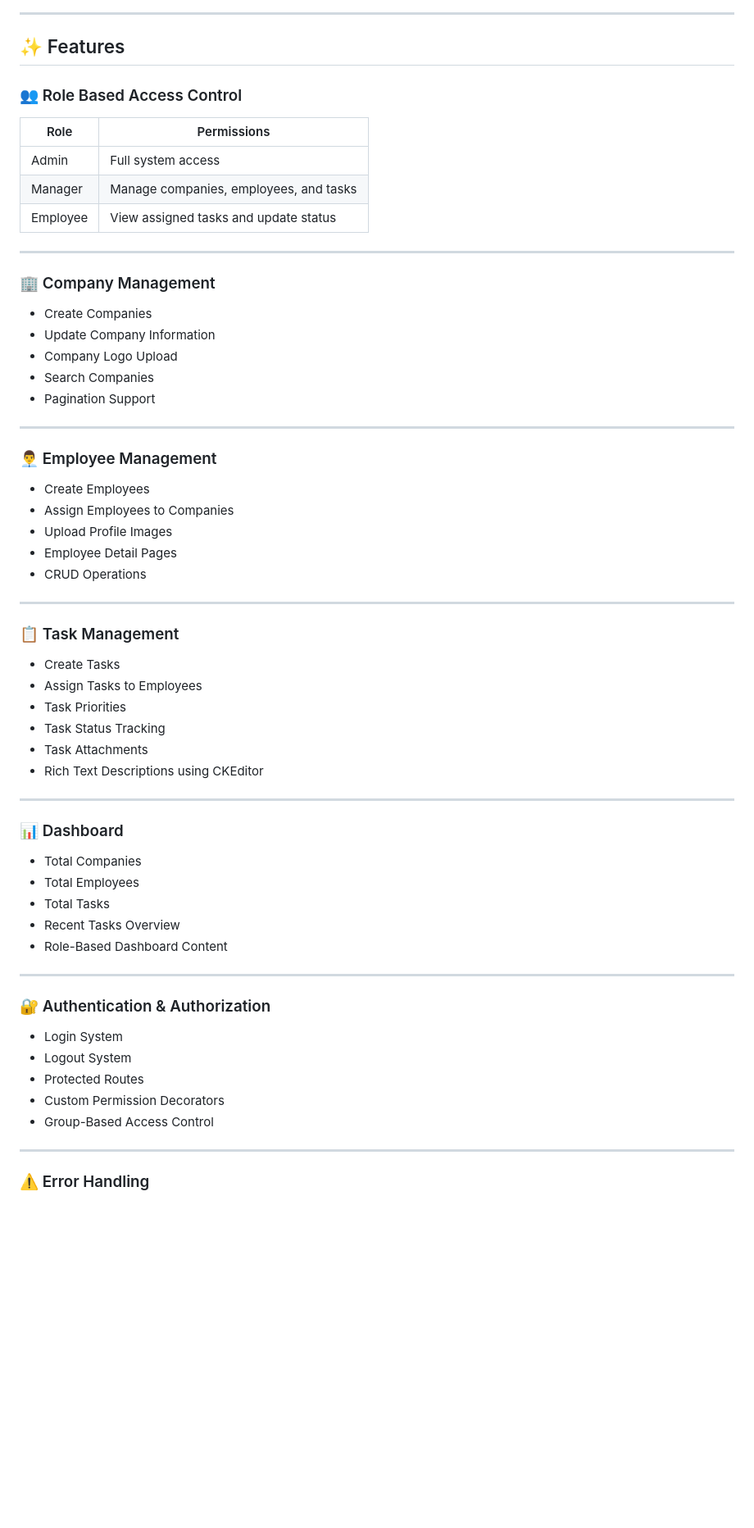
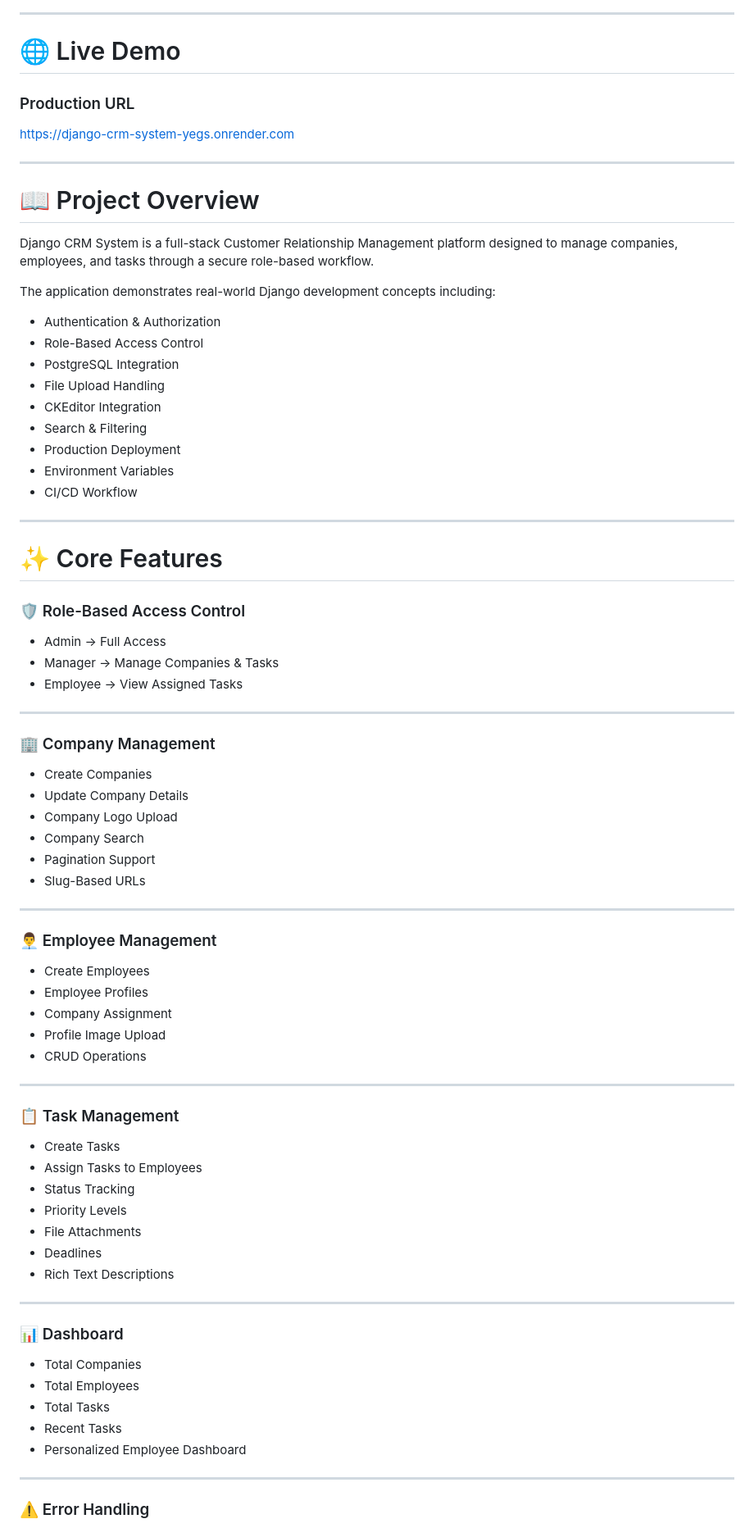
Before and after one commit to Shaurya-thinker/django-crm-system, a Markdown page: README.md, the part around one of its changes. Shown at 82% size. Drawn GitHub-style; blank space fills up the shorter version.

```diff
--- a/README.md
+++ b/README.md
@@ -14,66 +36,82 @@ A full-stack Customer Relationship Management (CRM) system built with Django, Po
 
 ---
 
-## ✨ Features
+# 🌐 Live Demo
 
-### 👥 Role Based Access Control
+### Production URL
 
-| Role | Permissions |
-|--------|------------|
-| Admin | Full system access |
-| Manager | Manage companies, employees, and tasks |
-| Employee | View assigned tasks and update status |
+https://django-crm-system-yegs.onrender.com
+
+---
+
+# 📖 Project Overview
+
+Django CRM System is a full-stack Customer Relationship Management platform designed to manage companies, employees, and tasks through a secure role-based workflow.
+
+The application demonstrates real-world Django development concepts including:
+
+* Authentication & Authorization
+* Role-Based Access Control
+* PostgreSQL Integration
+* File Upload Handling
+* CKEditor Integration
+* Search & Filtering
+* Production Deployment
+* Environment Variables
+* CI/CD Workflow
+
+---
+
+# ✨ Core Features
+
+### 🛡 Role-Based Access Control
+
+* Admin → Full Access
+* Manager → Manage Companies & Tasks
+* Employee → View Assigned Tasks
 
 ---
 
 ### 🏢 Company Management
 
-- Create Companies
-- Update Company Information
-- Company Logo Upload
-- Search Companies
-- Pagination Support
+* Create Companies
+* Update Company Details
+* Company Logo Upload
+* Company Search
+* Pagination Support
+* Slug-Based URLs
 
 ---
 
 ### 👨‍💼 Employee Management
 
-- Create Employees
-- Assign Employees to Companies
-- Upload Profile Images
-- Employee Detail Pages
-- CRUD Operations
+* Create Employees
+* Employee Profiles
+* Company Assignment
+* Profile Image Upload
+* CRUD Operations
 
 ---
 
 ### 📋 Task Management
 
-- Create Tasks
-- Assign Tasks to Employees
-- Task Priorities
-- Task Status Tracking
-- Task Attachments
-- Rich Text Descriptions using CKEditor
+* Create Tasks
+* Assign Tasks to Employees
+* Status Tracking
+* Priority Levels
+* File Attachments
+* Deadlines
+* Rich Text Descriptions
 
 ---
 
 ### 📊 Dashboard
 
-- Total Companies
-- Total Employees
-- Total Tasks
-- Recent Tasks Overview
-- Role-Based Dashboard Content
-
----
-
-### 🔐 Authentication & Authorization
-
-- Login System
-- Logout System
-- Protected Routes
-- Custom Permission Decorators
-- Group-Based Access Control
+* Total Companies
+* Total Employees
+* Total Tasks
+* Recent Tasks
+* Personalized Employee Dashboard
 
 ---
 
```
Also changed, not shown: other parts of README.md (+280 -124 lines).
